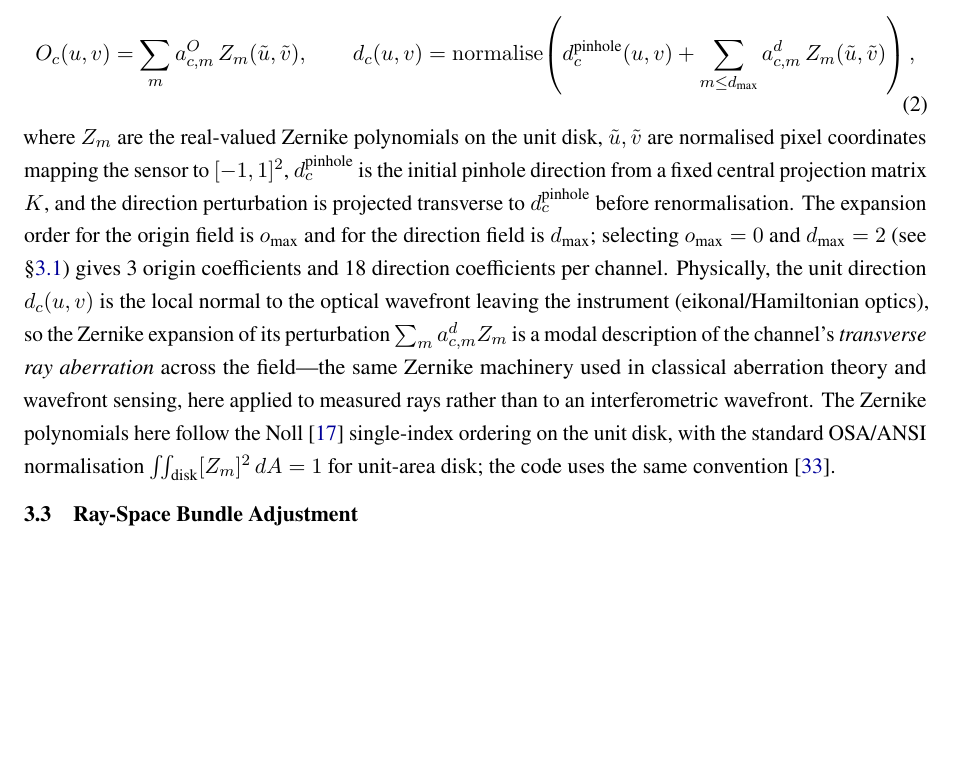
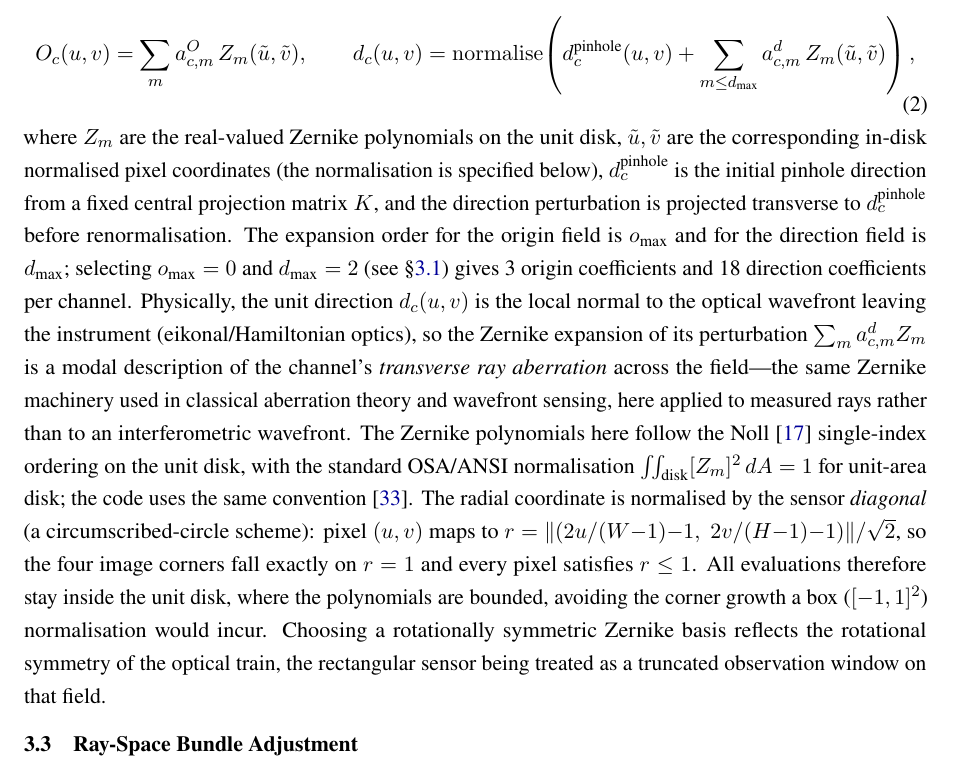
Before and after one commit to jeffwitz/StereoComplex, a LaTeX paper (paper/cmo/manuscript.tex): part of page 9 of 44, cut so that both start at the same text, the shorter picture padded with empty space. Compiled offline with pdfLaTeX.

Commit message:
docs(paper): specify the diagonal (circumscribed-circle) Zernike normalisation
The previous text said pixel coordinates map to [-1,1]^2, which is
imprecise: the implementation normalises the radius by the sensor diagonal,
so the four corners land at r=1 and every pixel has r<=1. State this
explicitly -- it guarantees all evaluations stay inside the unit disk where
the polynomials are bounded (no corner divergence), and motivate the
rotationally symmetric basis by the optical train's symmetry, the
rectangular sensor being a truncated observation window.

Matches src/stereocomplex/rayfields/zernike_origin_field.py (rho =
||(xi,zeta)||/sqrt(2)). Audit 18/18, no number changed.

Co-Authored-By: Claude Opus 4.8 <noreply@anthropic.com>

```diff
--- a/paper/cmo/manuscript.tex
+++ b/paper/cmo/manuscript.tex
@@ -219,10 +219,10 @@ The origin and direction fields are expanded on a Zernike polynomial basis \cite
 O_c(u,v) = \sum_{m} a_{c,m}^O \, Z_m(\tilde{u},\tilde{v}), \qquad
 d_c(u,v) = \operatorname{normalise}\!\left(d_c^{\text{pinhole}}(u,v) + \sum_{m \le d_{\text{max}}} a_{c,m}^d \, Z_m(\tilde{u},\tilde{v})\right),
 \end{equation}
-where $Z_m$ are the real-valued Zernike polynomials on the unit disk, $\tilde{u},\tilde{v}$ are normalised pixel coordinates mapping the sensor to $[-1,1]^2$, $d_c^{\text{pinhole}}$ is the initial pinhole direction from a fixed central projection matrix $K$, and the direction perturbation is projected transverse to $d_c^{\text{pinhole}}$ before renormalisation.
+where $Z_m$ are the real-valued Zernike polynomials on the unit disk, $\tilde{u},\tilde{v}$ are the corresponding in-disk normalised pixel coordinates (the normalisation is specified below), $d_c^{\text{pinhole}}$ is the initial pinhole direction from a fixed central projection matrix $K$, and the direction perturbation is projected transverse to $d_c^{\text{pinhole}}$ before renormalisation.
 The expansion order for the origin field is $o_{\text{max}}$ and for the direction field is $d_{\text{max}}$; selecting $o_{\text{max}}=0$ and $d_{\text{max}}=2$ (see \S\ref{sec:bic_order}) gives 3 origin coefficients and 18 direction coefficients per channel.
 Physically, the unit direction $d_c(u,v)$ is the local normal to the optical wavefront leaving the instrument (eikonal/Hamiltonian optics), so the Zernike expansion of its perturbation $\sum_{m} a_{c,m}^d Z_m$ is a modal description of the channel's \emph{transverse ray aberration} across the field---the same Zernike machinery used in classical aberration theory and wavefront sensing, here applied to measured rays rather than to an interferometric wavefront.
-The Zernike polynomials here follow the Noll~\cite{noll1976} single-index ordering on the unit disk, with the standard OSA/ANSI normalisation $\iint_{\text{disk}} [Z_m]^2\,dA = 1$ for unit-area disk; the code uses the same convention \cite{stereocomplex}.
+The Zernike polynomials here follow the Noll~\cite{noll1976} single-index ordering on the unit disk, with the standard OSA/ANSI normalisation $\iint_{\text{disk}} [Z_m]^2\,dA = 1$ for unit-area disk; the code uses the same convention \cite{stereocomplex}. The radial coordinate is normalised by the sensor \emph{diagonal} (a circumscribed-circle scheme): pixel $(u,v)$ maps to $r = \lVert(2u/(W{-}1){-}1,\; 2v/(H{-}1){-}1)\rVert/\sqrt{2}$, so the four image corners fall exactly on $r=1$ and every pixel satisfies $r\le 1$. All evaluations therefore stay inside the unit disk, where the polynomials are bounded, avoiding the corner growth a box ($[-1,1]^2$) normalisation would incur. Choosing a rotationally symmetric Zernike basis reflects the rotational symmetry of the optical train, the rectangular sensor being treated as a truncated observation window on that field.
 
 \subsection{Ray-Space Bundle Adjustment}
 
```
Also changed, not shown: paper/cmo/manuscript.pdf.
